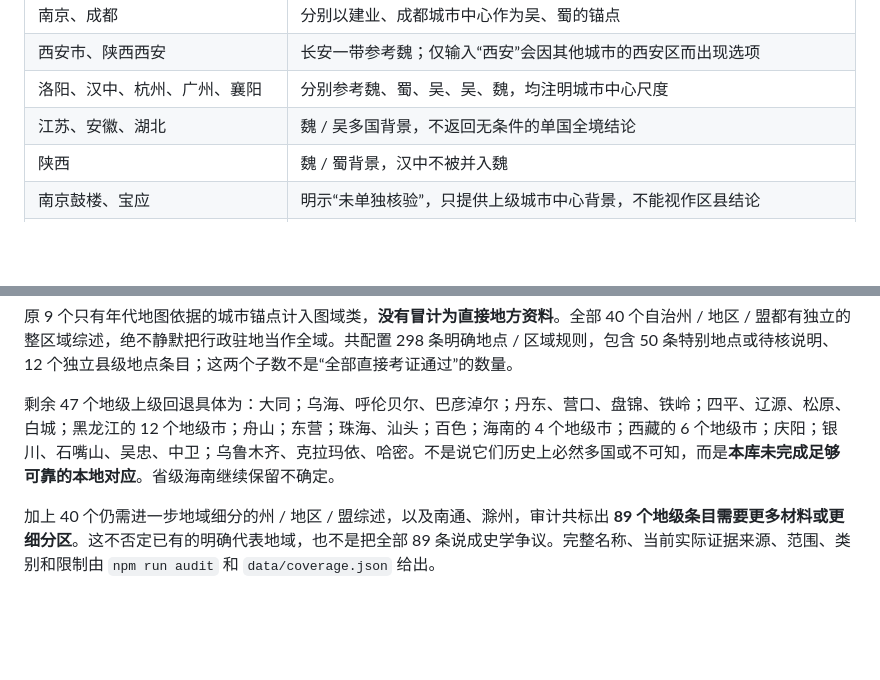
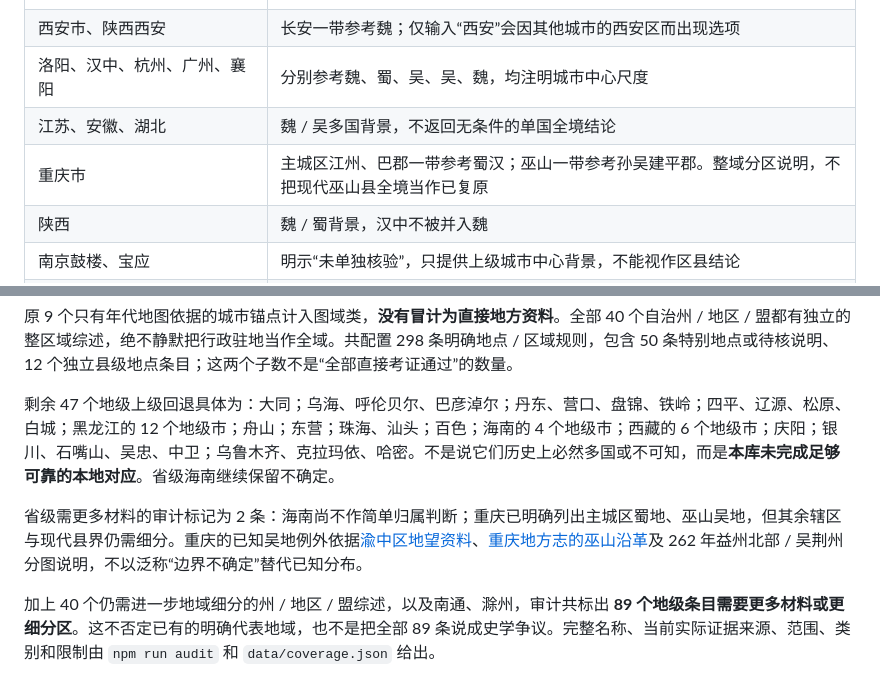
Before and after one commit to WaterWan/WaterWan.github.io, a Markdown page: README.md, 2 parts joined by grey strips. Drawn GitHub-style; blank space fills up the shorter version.

Commit message:
Document Chongqing regional evidence and remaining limits
Co-authored-by: Copilot App <223556219+Copilot@users.noreply.github.com>

```diff
--- a/README.md
+++ b/README.md
@@ -18,6 +18,7 @@
 | 西安市、陕西西安 | 长安一带参考魏；仅输入“西安”会因其他城市的西安区而出现选项 |
 | 洛阳、汉中、杭州、广州、襄阳 | 分别参考魏、蜀、吴、吴、魏，均注明城市中心尺度 |
 | 江苏、安徽、湖北 | 魏 / 吴多国背景，不返回无条件的单国全境结论 |
+| 重庆市 | 主城区江州、巴郡一带参考蜀汉；巫山一带参考孙吴建平郡。整域分区说明，不把现代巫山县全境当作已复原 |
 | 陕西 | 魏 / 蜀背景，汉中不被并入魏 |
 | 南京鼓楼、宝应 | 明示“未单独核验”，只提供上级城市中心背景，不能视作区县结论 |
 | 合肥、六安 | 曹魏；吴军来攻不等于该地长期属吴，不再套安徽省两国背景 |
@@ -123,6 +124,8 @@ npm run audit:update
 
 剩余 47 个地级上级回退具体为：大同；乌海、呼伦贝尔、巴彦淖尔；丹东、营口、盘锦、铁岭；四平、辽源、松原、白城；黑龙江的 12 个地级市；舟山；东营；珠海、汕头；百色；海南的 4 个地级市；西藏的 6 个地级市；庆阳；银川、石嘴山、吴忠、中卫；乌鲁木齐、克拉玛依、哈密。不是说它们历史上必然多国或不可知，而是**本库未完成足够可靠的本地对应**。省级海南继续保留不确定。
 
+省级需更多材料的审计标记为 2 条：海南尚不作简单归属判断；重庆已明确列出主城区蜀地、巫山吴地，但其余辖区与现代县界仍需细分。重庆的已知吴地例外依据[渝中区地望资料](https://www.cqyz.gov.cn/zjyz/yzgk/lsyg/202302/t20230223_11646245.html)、[重庆地方志的巫山沿革](https://dfz.cq.gov.cn/zqlswh/rwby_417819/202602/t20260209_15397922.html)及 262 年益州北部 / 吴荆州分图说明，不以泛称“边界不确定”替代已知分布。
+
 加上 40 个仍需进一步地域细分的州 / 地区 / 盟综述，以及南通、滁州，审计共标出 **89 个地级条目需要更多材料或更细分区**。这不否定已有的明确代表地域，也不是把全部 89 条说成史学争议。完整名称、当前实际证据来源、范围、类别和限制由 `npm run audit` 和 `data/coverage.json` 给出。
 
 规则顺序为：具体地方条目优先，其次是明确列出的图域 / 全区域条目；没有本条依据时才查上级，最后才用省域背景。**回退改变的是参考来源，不会提高证据等级。** 页面明确显示“上级参考 · 本地未单独核验”、实际依据与范围。例如丰满区回退到吉林市的东团山—南城子一带，不能变成全区已核验；和田地区则有整区域说明，不会把下辖和田市的锚点升级成全地区。即使直接命中条目，也只说明记录中限定的范围。
```
